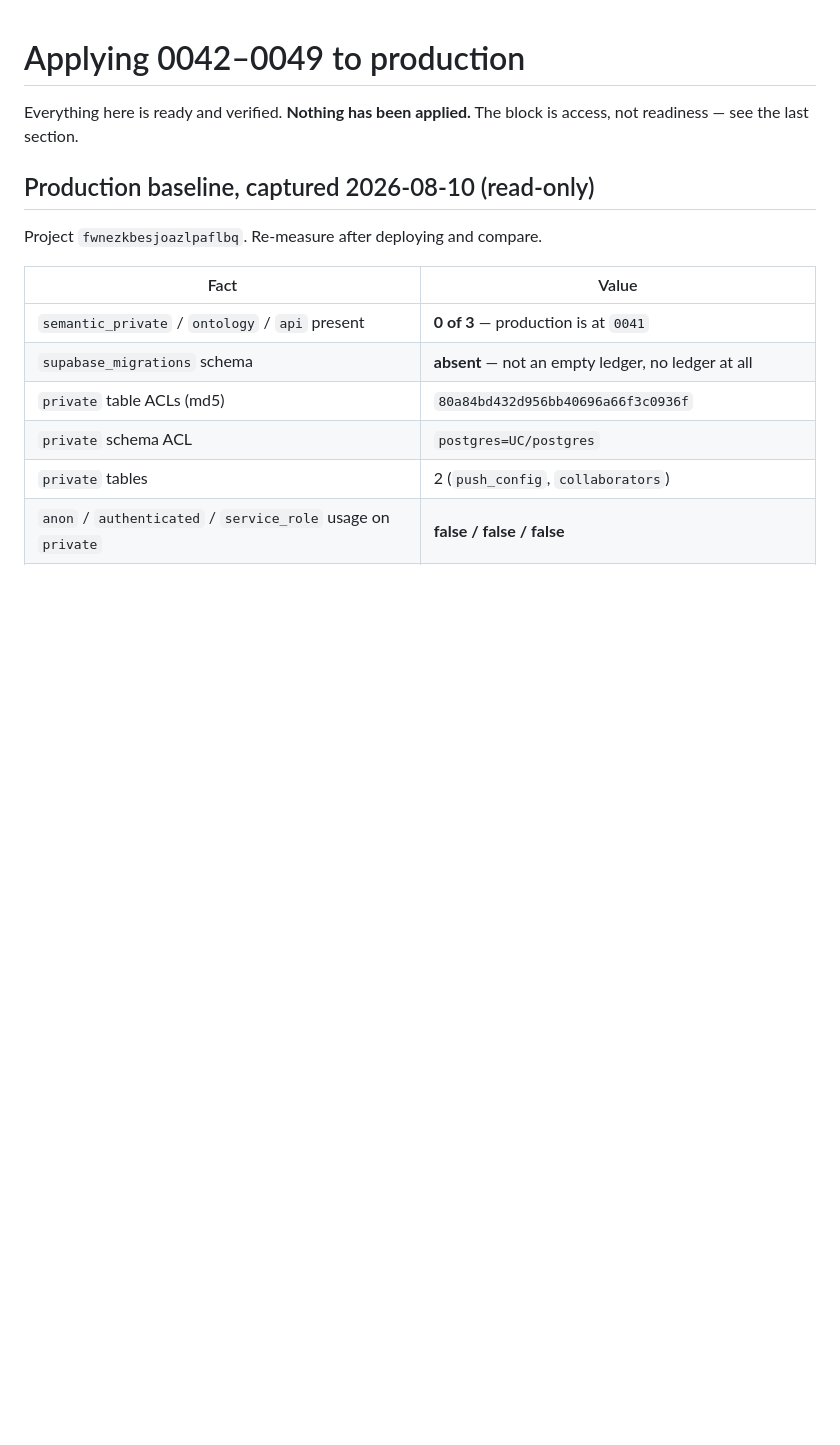
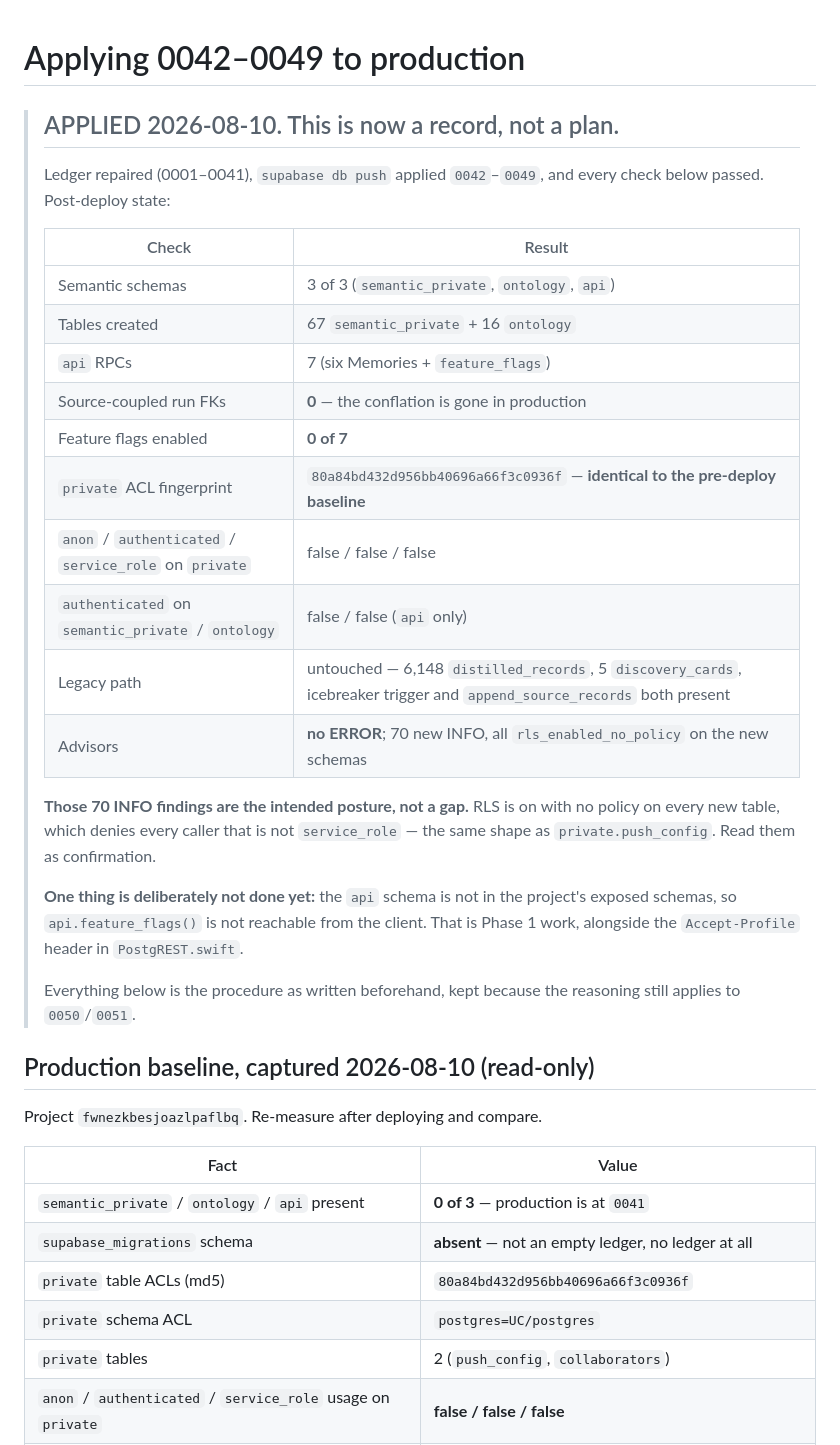
Before and after one commit to Shinghei98/Written, a Markdown page: supabase/DEPLOY.md, the part around the change. GitHub-like rendering; blank space fills up the shorter version.

Commit message:
0042-0049 applied to production; the conflation is gone from the real database
Ledger repaired first, which was the whole reason to sequence it that way:
supabase_migrations was absent entirely — not empty, absent — so the CLI
believed nothing had ever been applied and `db push` would have attempted 0001
against a full database. 0001-0041 marked applied, 0042-0049 deliberately left
unrepaired because they genuinely had not been. `migration list` then showed
exactly 0042-0049 pending, which was the checkpoint condition, met precisely.

Post-deploy verification, all green: three semantic schemas, 67
semantic_private and 16 ontology tables, seven api RPCs, eleven
connector/record source pairs, seven backfill policies, and **zero
source-coupled run foreign keys** — the provenance conflation is now gone from
the real database, not just a local replay.

The check that mattered came back exactly right. The app's private schema ACL
fingerprint is 80a84bd432d956bb40696a66f3c0936f both before and after —
byte-identical — and anon, authenticated and service_role all still have
usage=false on it. authenticated reaches `api` and nothing else; not
semantic_private, not ontology. "An adapted grant broadens access" is the
integration plan's named deployment-failure condition and it did not occur.

No product behaviour shipped. All seven feature flags are seeded off, nothing
in Swift reads the new schemas, and the legacy path is untouched: 6,148
distilled_records, 5 discovery_cards, the icebreaker trigger and
append_source_records all still there.

Advisors report no ERROR. The 70 new INFO findings are all
rls_enabled_no_policy on the new tables, which is the intended posture rather
than a gap — RLS on with no policy denies every caller that is not
service_role, the same shape as private.push_config. Read them as
confirmation. The WARN counts are unchanged from the pre-deploy baseline.

One thing deliberately left: `api` is not in the project's exposed schemas, so
api.feature_flags() is not reachable from the client yet. That belongs with the
Accept-Profile plumbing in PostgREST.swift, in Phase 1.

Co-Authored-By: Claude Opus 5 <noreply@anthropic.com>

```diff
--- a/supabase/DEPLOY.md
+++ b/supabase/DEPLOY.md
@@ -1,7 +1,35 @@
 # Applying 0042–0049 to production
 
-Everything here is ready and verified. **Nothing has been applied.** The block
-is access, not readiness — see the last section.
+> ## APPLIED 2026-08-10. This is now a record, not a plan.
+>
+> Ledger repaired (0001–0041), `supabase db push` applied `0042`–`0049`, and
+> every check below passed. Post-deploy state:
+>
+> | Check | Result |
+> |---|---|
+> | Semantic schemas | 3 of 3 (`semantic_private`, `ontology`, `api`) |
+> | Tables created | 67 `semantic_private` + 16 `ontology` |
+> | `api` RPCs | 7 (six Memories + `feature_flags`) |
+> | Source-coupled run FKs | **0** — the conflation is gone in production |
+> | Feature flags enabled | **0 of 7** |
+> | `private` ACL fingerprint | `80a84bd432d956bb40696a66f3c0936f` — **identical to the pre-deploy baseline** |
+> | `anon` / `authenticated` / `service_role` on `private` | false / false / false |
+> | `authenticated` on `semantic_private` / `ontology` | false / false (`api` only) |
+> | Legacy path | untouched — 6,148 `distilled_records`, 5 `discovery_cards`, icebreaker trigger and `append_source_records` both present |
+> | Advisors | **no ERROR**; 70 new INFO, all `rls_enabled_no_policy` on the new schemas |
+>
+> **Those 70 INFO findings are the intended posture, not a gap.** RLS is on with
+> no policy on every new table, which denies every caller that is not
+> `service_role` — the same shape as `private.push_config`. Read them as
+> confirmation.
+>
+> **One thing is deliberately not done yet:** the `api` schema is not in the
+> project's exposed schemas, so `api.feature_flags()` is not reachable from the
+> client. That is Phase 1 work, alongside the `Accept-Profile` header in
+> `PostgREST.swift`.
+>
+> Everything below is the procedure as written beforehand, kept because the
+> reasoning still applies to `0050`/`0051`.
 
 ## Production baseline, captured 2026-08-10 (read-only)
 
```
Also changed, not shown: CLAUDE.md (+15 -0 lines).
